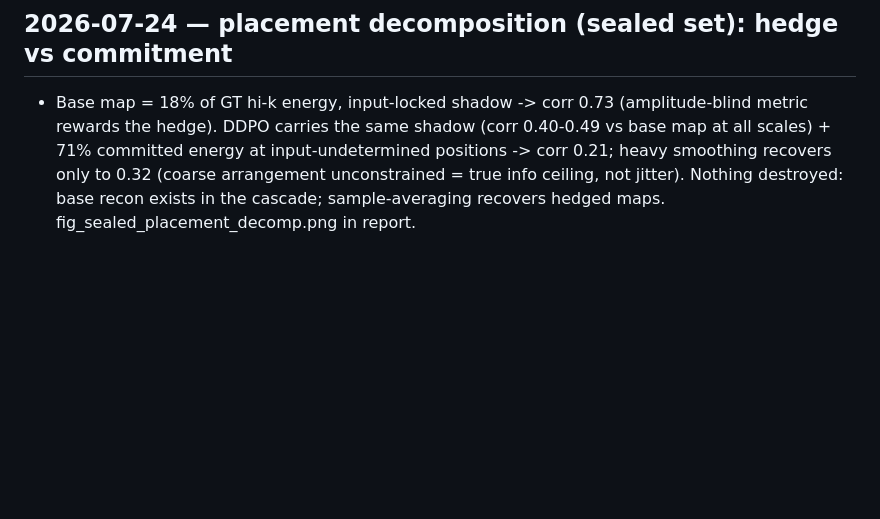
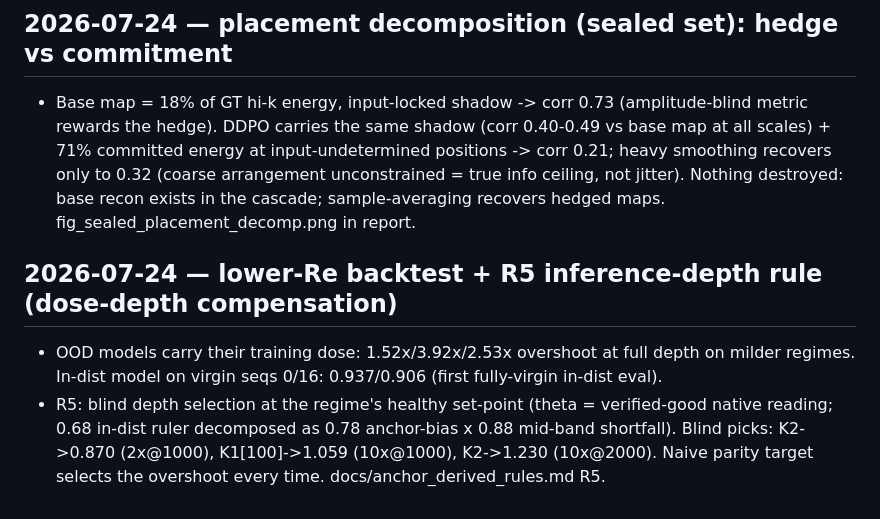
Before and after one commit to RomainHautier/ddpm-in-jax, a Markdown page: docs/ddpo_backlog.md, the part around the change. GitHub-like rendering; blank space fills up the shorter version.

```diff
--- a/docs/ddpo_backlog.md
+++ b/docs/ddpo_backlog.md
@@ -733,3 +733,11 @@ toward GT). What failed is one number, for a reason now measured and fixable bli
   energy at input-undetermined positions -> corr 0.21; heavy smoothing recovers only to 0.32 (coarse
   arrangement unconstrained = true info ceiling, not jitter). Nothing destroyed: base recon exists in
   the cascade; sample-averaging recovers hedged maps. fig_sealed_placement_decomp.png in report.
+
+## 2026-07-24 — lower-Re backtest + R5 inference-depth rule (dose-depth compensation)
+- OOD models carry their training dose: 1.52x/3.92x/2.53x overshoot at full depth on milder
+  regimes. In-dist model on virgin seqs 0/16: 0.937/0.906 (first fully-virgin in-dist eval).
+- R5: blind depth selection at the regime's healthy set-point (theta = verified-good native
+  reading; 0.68 in-dist ruler decomposed as 0.78 anchor-bias x 0.88 mid-band shortfall). Blind
+  picks: K2->0.870 (2x@1000), K1[100]->1.059 (10x@1000), K2->1.230 (10x@2000). Naive parity
+  target selects the overshoot every time. docs/anchor_derived_rules.md R5.
```
Also changed, not shown: docs/anchor_derived_rules.md (+19 -0 lines).
